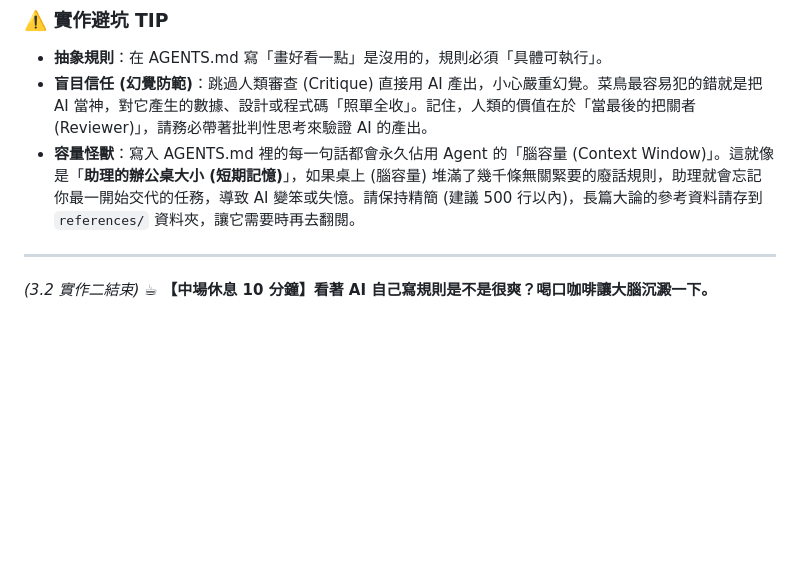
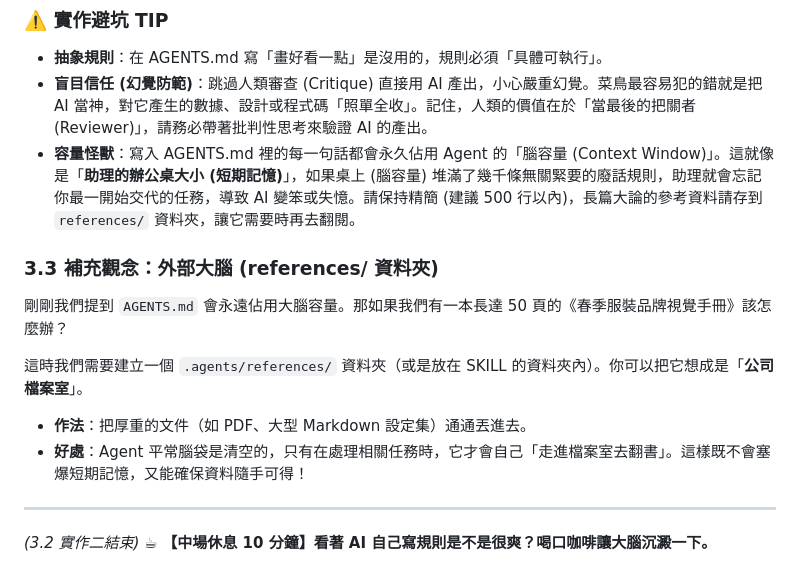
Before and after one commit to shutter211001-Larry/-, a Markdown page: 03_學習指南與閉環機制.md, the part around the change. GitHub-like rendering; blank space fills up the shorter version.

Commit message:
Please provide the file changes or a description of the modifications you made so I can generate the appropriate commit message.

```diff
--- a/03_學習指南與閉環機制.md
+++ b/03_學習指南與閉環機制.md
@@ -81,6 +81,13 @@
 *   **盲目信任 (幻覺防範)**：跳過人類審查 (Critique) 直接用 AI 產出，小心嚴重幻覺。菜鳥最容易犯的錯就是把 AI 當神，對它產生的數據、設計或程式碼「照單全收」。記住，人類的價值在於「當最後的把關者 (Reviewer)」，請務必帶著批判性思考來驗證 AI 的產出。
 *   **容量怪獸**：寫入 AGENTS.md 裡的每一句話都會永久佔用 Agent 的「腦容量 (Context Window)」。這就像是「**助理的辦公桌大小 (短期記憶)**」，如果桌上 (腦容量) 堆滿了幾千條無關緊要的廢話規則，助理就會忘記你最一開始交代的任務，導致 AI 變笨或失憶。請保持精簡 (建議 500 行以內)，長篇大論的參考資料請存到 `references/` 資料夾，讓它需要時再去翻閱。
 
+### 3.3 補充觀念：外部大腦 (references/ 資料夾)
+剛剛我們提到 `AGENTS.md` 會永遠佔用大腦容量。那如果我們有一本長達 50 頁的《春季服裝品牌視覺手冊》該怎麼辦？
+
+這時我們需要建立一個 `.agents/references/` 資料夾（或是放在 SKILL 的資料夾內）。你可以把它想成是「**公司檔案室**」。
+- **作法**：把厚重的文件（如 PDF、大型 Markdown 設定集）通通丟進去。
+- **好處**：Agent 平常腦袋是清空的，只有在處理相關任務時，它才會自己「走進檔案室去翻書」。這樣既不會塞爆短期記憶，又能確保資料隨手可得！
+
 ---
 
 *(3.2 實作二結束)*
```
